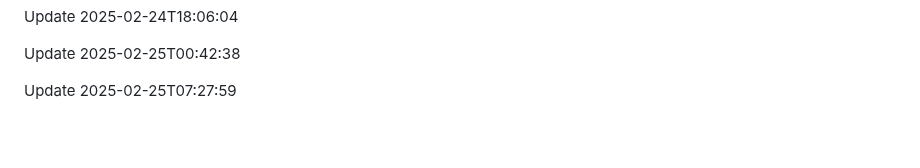
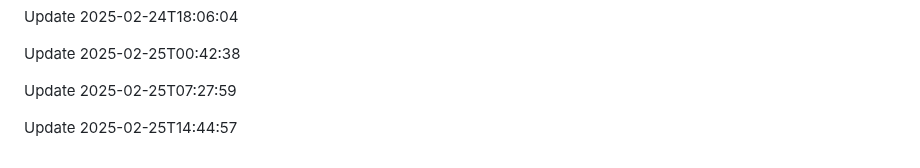
Before and after one commit to htiketun/mypocket, a Markdown page: README.md, the part around the change. Drawn GitHub-style; blank space fills up the shorter version.

```diff
--- a/README.md
+++ b/README.md
@@ -1660,3 +1660,5 @@ Update 2025-02-24T18:06:04
 Update 2025-02-25T00:42:38
 
 Update 2025-02-25T07:27:59
+
+Update 2025-02-25T14:44:57
```
